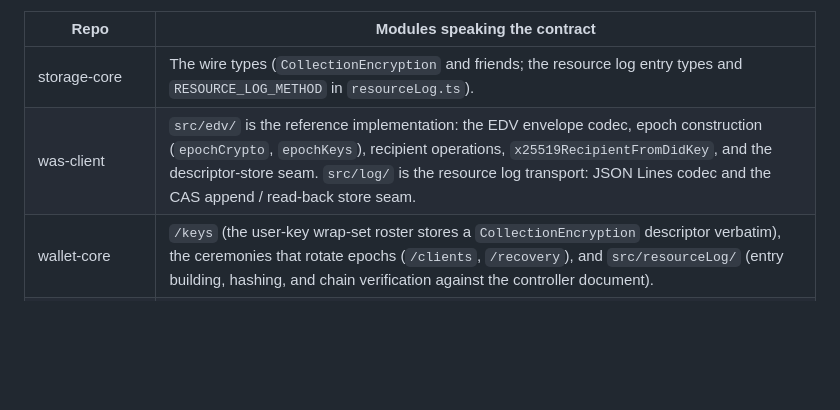
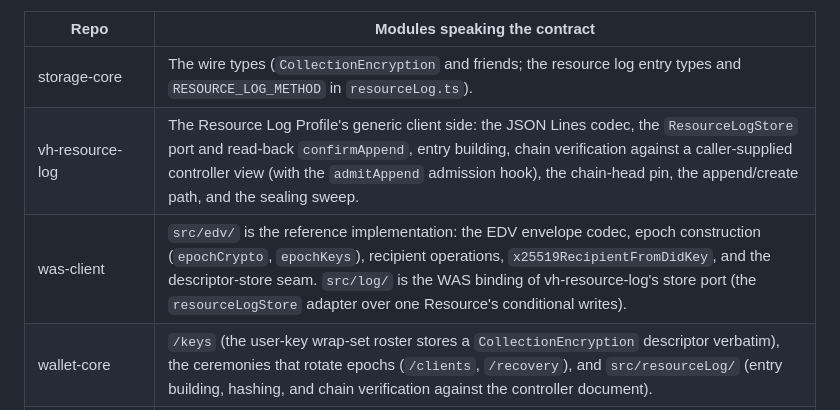
Before and after one commit to interop-alliance/encrypted-collections-spec, a Markdown page: AGENTS.md, the part around the change. Rendered like a GitHub page; blank space fills up the shorter version.

Commit message:
Add vh-resource-log to the parties table; update the was-client row.
Signed-off-by: Dmitri Zagidulin <dzagidulin@gmail.com>

```diff
--- a/AGENTS.md
+++ b/AGENTS.md
@@ -103,7 +103,8 @@ construction is named as such in each implementing package's CHANGELOG.
 | Repo | Modules speaking the contract |
 | --- | --- |
 | storage-core | The wire types (`CollectionEncryption` and friends; the resource log entry types and `RESOURCE_LOG_METHOD` in `resourceLog.ts`). |
-| was-client | `src/edv/` is the reference implementation: the EDV envelope codec, epoch construction (`epochCrypto`, `epochKeys`), recipient operations, `x25519RecipientFromDidKey`, and the descriptor-store seam. `src/log/` is the resource log transport: JSON Lines codec and the CAS append / read-back store seam. |
+| vh-resource-log | The Resource Log Profile's generic client side: the JSON Lines codec, the `ResourceLogStore` port and read-back `confirmAppend`, entry building, chain verification against a caller-supplied controller view (with the `admitAppend` admission hook), the chain-head pin, the append/create path, and the sealing sweep. |
+| was-client | `src/edv/` is the reference implementation: the EDV envelope codec, epoch construction (`epochCrypto`, `epochKeys`), recipient operations, `x25519RecipientFromDidKey`, and the descriptor-store seam. `src/log/` is the WAS binding of vh-resource-log's store port (the `resourceLogStore` adapter over one Resource's conditional writes). |
 | wallet-core | `/keys` (the user-key wrap-set roster stores a `CollectionEncryption` descriptor verbatim), the ceremonies that rotate epochs (`/clients`, `/recovery`), and `src/resourceLog/` (entry building, hashing, and chain verification against the controller document). |
 | freewallet | Per-collection document ciphers over the local replica and remote-direct backends, app-provisioned collection encryption, share grants (`StorageManager.shareCollection`). |
 | dcw (private) | The mobile wallet's document cipher and sync-side epoch handling, over the same was-client/wallet-core modules. |
```
